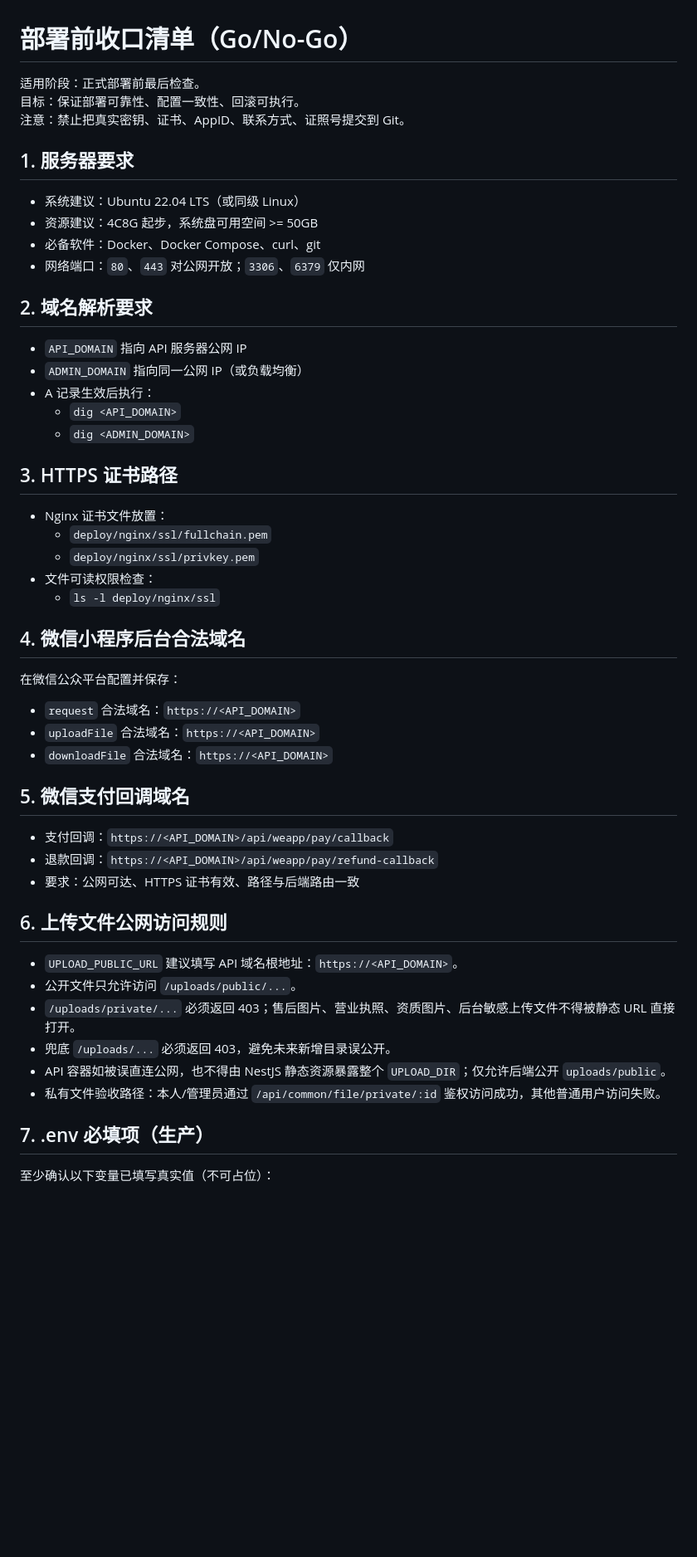
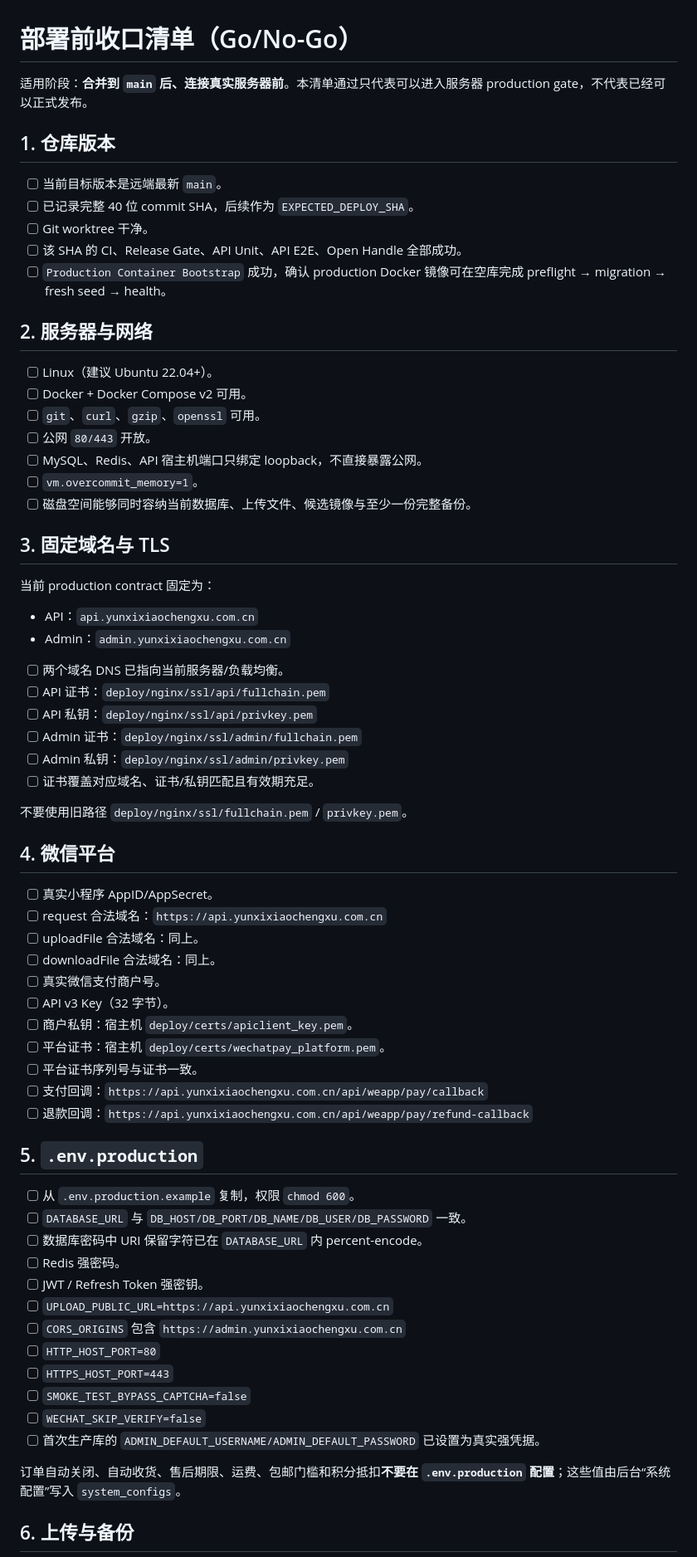
Before and after one commit to kHuner9712/xiyunxiaochengxu, a Markdown page: docs/DEPLOYMENT_CHECKLIST.md, the part around one of its changes. Shown at 83% size. Rendered like a GitHub page; blank space fills up the shorter version.

Commit message:
docs: align deployment checklist with production gates

```diff
--- a/docs/DEPLOYMENT_CHECKLIST.md
+++ b/docs/DEPLOYMENT_CHECKLIST.md
@@ -1,56 +1,71 @@
 # 部署前收口清单（Go/No-Go）
 
-适用阶段：正式部署前最后检查。
-目标：保证部署可靠性、配置一致性、回滚可执行。
-注意：禁止把真实密钥、证书、AppID、联系方式、证照号提交到 Git。
+适用阶段：**合并到 `main` 后、连接真实服务器前**。本清单通过只代表可以进入服务器 production gate，不代表已经可以正式发布。
 
-## 1. 服务器要求
+## 1. 仓库版本
 
-- 系统建议：Ubuntu 22.04 LTS（或同级 Linux）
-- 资源建议：4C8G 起步，系统盘可用空间 >= 50GB
-- 必备软件：Docker、Docker Compose、curl、git
-- 网络端口：`80`、`443` 对公网开放；`3306`、`6379` 仅内网
+- [ ] 当前目标版本是远端最新 `main`。
+- [ ] 已记录完整 40 位 commit SHA，后续作为 `EXPECTED_DEPLOY_SHA`。
+- [ ] Git worktree 干净。
+- [ ] 该 SHA 的 CI、Release Gate、API Unit、API E2E、Open Handle 全部成功。
+- [ ] `Production Container Bootstrap` 成功，确认 production Docker 镜像可在空库完成 preflight → migration → fresh seed → health。
 
-## 2. 域名解析要求
+## 2. 服务器与网络
 
-- `API_DOMAIN` 指向 API 服务器公网 IP
-- `ADMIN_DOMAIN` 指向同一公网 IP（或负载均衡）
-- A 记录生效后执行：
-  - `dig <API_DOMAIN>`
-  - `dig <ADMIN_DOMAIN>`
+- [ ] Linux（建议 Ubuntu 22.04+）。
+- [ ] Docker + Docker Compose v2 可用。
+- [ ] `git`、`curl`、`gzip`、`openssl` 可用。
+- [ ] 公网 `80/443` 开放。
+- [ ] MySQL、Redis、API 宿主机端口只绑定 loopback，不直接暴露公网。
+- [ ] `vm.overcommit_memory=1`。
+- [ ] 磁盘空间能够同时容纳当前数据库、上传文件、候选镜像与至少一份完整备份。
 
-## 3. HTTPS 证书路径
+## 3. 固定域名与 TLS
 
-- Nginx 证书文件放置：
-  - `deploy/nginx/ssl/fullchain.pem`
-  - `deploy/nginx/ssl/privkey.pem`
-- 文件可读权限检查：
-  - `ls -l deploy/nginx/ssl`
+当前 production contract 固定为：
 
-## 4. 微信小程序后台合法域名
+- API：`api.yunxixiaochengxu.com.cn`
+- Admin：`admin.yunxixiaochengxu.com.cn`
 
-在微信公众平台配置并保存：
+- [ ] 两个域名 DNS 已指向当前服务器/负载均衡。
+- [ ] API 证书：`deploy/nginx/ssl/api/fullchain.pem`
+- [ ] API 私钥：`deploy/nginx/ssl/api/privkey.pem`
+- [ ] Admin 证书：`deploy/nginx/ssl/admin/fullchain.pem`
+- [ ] Admin 私钥：`deploy/nginx/ssl/admin/privkey.pem`
+- [ ] 证书覆盖对应域名、证书/私钥匹配且有效期充足。
 
-- `request` 合法域名：`https://<API_DOMAIN>`
-- `uploadFile` 合法域名：`https://<API_DOMAIN>`
-- `downloadFile` 合法域名：`https://<API_DOMAIN>`
+不要使用旧路径 `deploy/nginx/ssl/fullchain.pem` / `privkey.pem`。
 
-## 5. 微信支付回调域名
+## 4. 微信平台
 
-- 支付回调：`https://<API_DOMAIN>/api/weapp/pay/callback`
-- 退款回调：`https://<API_DOMAIN>/api/weapp/pay/refund-callback`
-- 要求：公网可达、HTTPS 证书有效、路径与后端路由一致
+- [ ] 真实小程序 AppID/AppSecret。
+- [ ] request 合法域名：`https://api.yunxixiaochengxu.com.cn`
+- [ ] uploadFile 合法域名：同上。
+- [ ] downloadFile 合法域名：同上。
+- [ ] 真实微信支付商户号。
+- [ ] API v3 Key（32 字节）。
+- [ ] 商户私钥：宿主机 `deploy/certs/apiclient_key.pem`。
+- [ ] 平台证书：宿主机 `deploy/certs/wechatpay_platform.pem`。
+- [ ] 平台证书序列号与证书一致。
+- [ ] 支付回调：`https://api.yunxixiaochengxu.com.cn/api/weapp/pay/callback`
+- [ ] 退款回调：`https://api.yunxixiaochengxu.com.cn/api/weapp/pay/refund-callback`
 
-## 6. 上传文件公网访问规则
+## 5. `.env.production`
 
-- `UPLOAD_PUBLIC_URL` 建议填写 API 域名根地址：`https://<API_DOMAIN>`。
-- 公开文件只允许访问 `/uploads/public/...`。
-- `/uploads/private/...` 必须返回 403；售后图片、营业执照、资质图片、后台敏感上传文件不得被静态 URL 直接打开。
-- 兜底 `/uploads/...` 必须返回 403，避免未来新增目录误公开。
-- API 容器如被误直连公网，也不得由 NestJS 静态资源暴露整个 `UPLOAD_DIR`；仅允许后端公开 `uploads/public`。
-- 私有文件验收路径：本人/管理员通过 `/api/common/file/private/:id` 鉴权访问成功，其他普通用户访问失败。
+- [ ] 从 `.env.production.example` 复制，权限 `chmod 600`。
+- [ ] `DATABASE_URL` 与 `DB_HOST/DB_PORT/DB_NAME/DB_USER/DB_PASSWORD` 一致。
+- [ ] 数据库密码中 URI 保留字符已在 `DATABASE_URL` 内 percent-encode。
+- [ ] Redis 强密码。
+- [ ] JWT / Refresh Token 强密钥。
+- [ ] `UPLOAD_PUBLIC_URL=https://api.yunxixiaochengxu.com.cn`
+- [ ] `CORS_ORIGINS` 包含 `https://admin.yunxixiaochengxu.com.cn`
+- [ ] `HTTP_HOST_PORT=80`
+- [ ] `HTTPS_HOST_PORT=443`
+- [ ] `SMOKE_TEST_BYPASS_CAPTCHA=false`
+- [ ] `WECHAT_SKIP_VERIFY=false`
+- [ ] 首次生产库的 `ADMIN_DEFAULT_USERNAME/ADMIN_DEFAULT_PASSWORD` 已设置为真实强凭据。
 
-## 7. .env 必填项（生产）
+订单自动关闭、自动收货、售后期限、运费、包邮门槛和积分抵扣**不要在 `.env.production` 配置**；这些值由后台“系统配置”写入 `system_configs`。
 
-至少确认以下变量已填写真实值（不可占位）：
+## 6. 上传与备份
 
```
Also changed, not shown: other parts of docs/DEPLOYMENT_CHECKLIST.md (+68 -113 lines).
